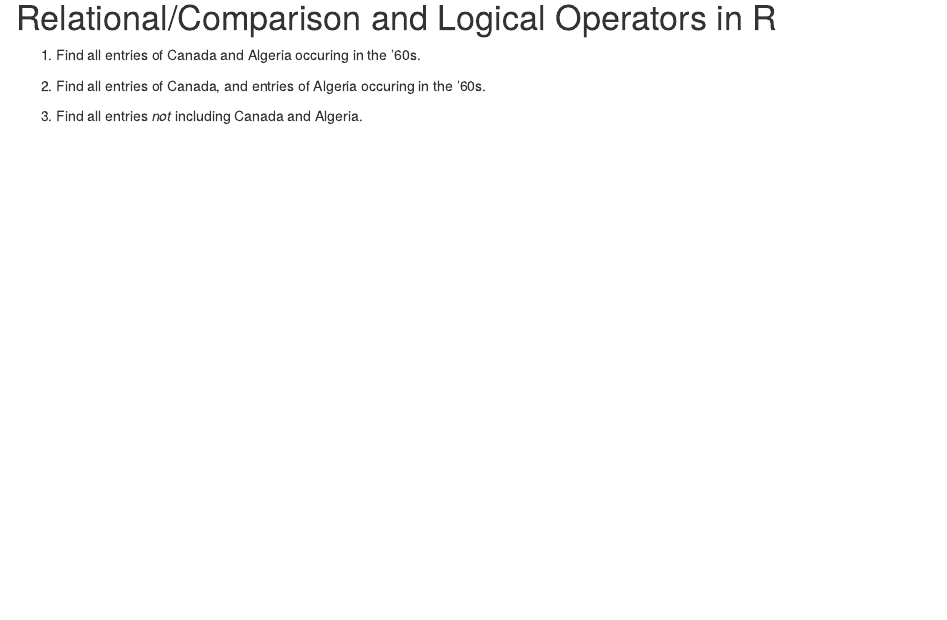
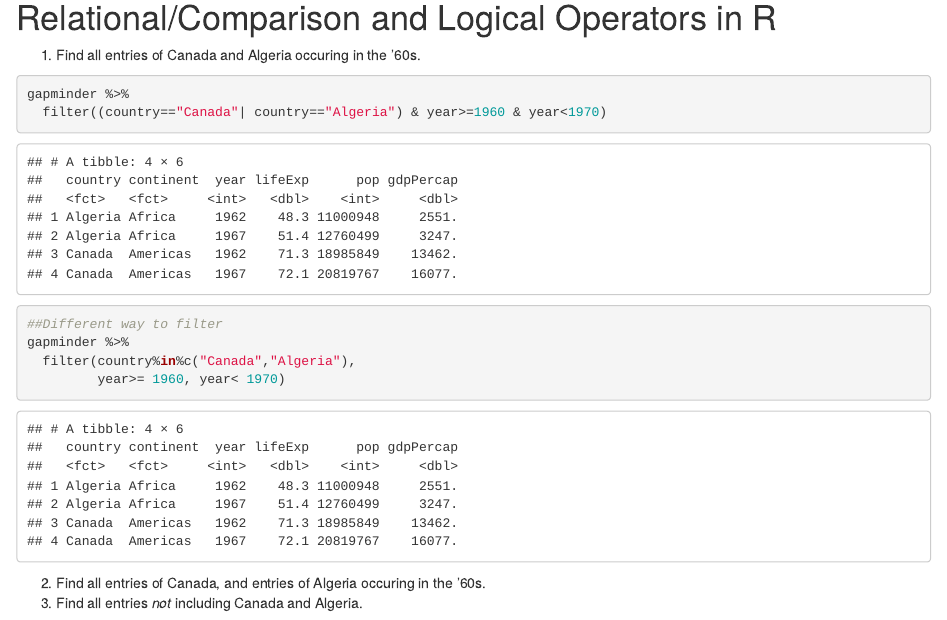
Before and after one commit to huangjieying/STAT545_Participation, an R Markdown document (cm005-exercise.Rmd): the page in a window 1100 px wide, from 4530 px down. Rendered offline with R 4.5, knitr and Pandoc, with nearby package versions; the gapminder table comes from the copy in Python's plotly package.

Commit message:
Finish the exercise

````diff
--- a/cm005-exercise.Rmd
+++ b/cm005-exercise.Rmd
@@ -118,6 +118,14 @@ Your task is to use metaprogramming to check whether a response (like the one ab
 # Relational/Comparison and Logical Operators in R
 
 1. Find all entries of Canada and Algeria occuring in the '60s.
+```{r}
+gapminder %>%
+  filter((country=="Canada"| country=="Algeria") & year>=1960 & year<1970)
+##Different way to filter
+gapminder %>%
+  filter(country%in%c("Canada","Algeria"),
+         year>= 1960, year< 1970)
+```
 
 2. Find all entries of Canada, and entries of Algeria occuring in the '60s.
 3. Find all entries _not_ including Canada and Algeria.
````
Also changed, not shown: cm005-exercise.html, cm005-exercise.md.
